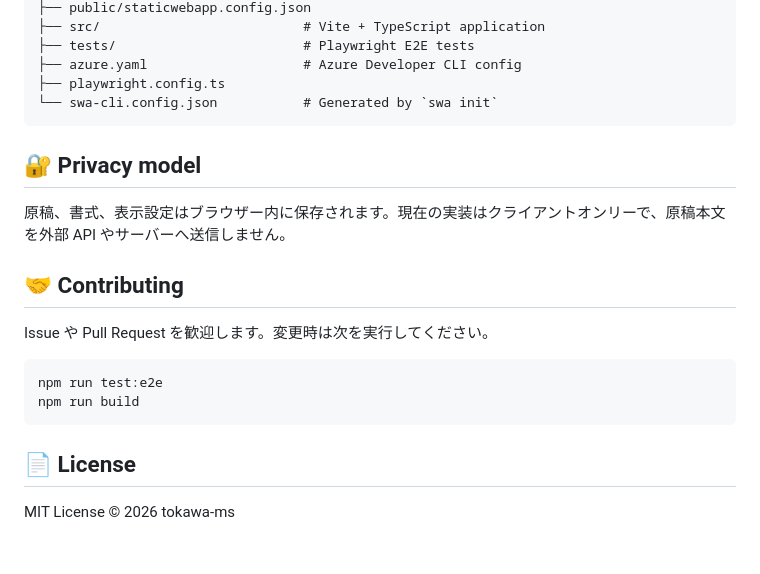
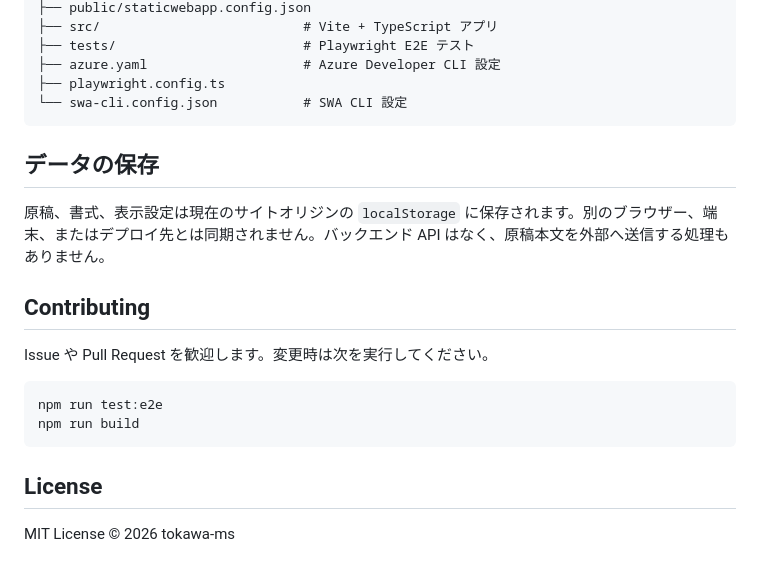
Before and after one commit to tokawa-ms/openteleprompter, a Markdown page: README.md, the part around one of its changes. GitHub-like rendering.

````diff
--- a/README.md
+++ b/README.md
@@ -100,16 +68,16 @@ npm run build:pages
 ├── public/staticwebapp.config.json
-├── src/                          # Vite + TypeScript application
-├── tests/                        # Playwright E2E tests
-├── azure.yaml                    # Azure Developer CLI config
+├── src/                          # Vite + TypeScript アプリ
+├── tests/                        # Playwright E2E テスト
+├── azure.yaml                    # Azure Developer CLI 設定
 ├── playwright.config.ts
-└── swa-cli.config.json           # Generated by `swa init`
+└── swa-cli.config.json           # SWA CLI 設定
 ```
 
-## 🔐 Privacy model
+## データの保存
 
-原稿、書式、表示設定はブラウザー内に保存されます。現在の実装はクライアントオンリーで、原稿本文を外部 API やサーバーへ送信しません。
+原稿、書式、表示設定は現在のサイトオリジンの `localStorage` に保存されます。別のブラウザー、端末、またはデプロイ先とは同期されません。バックエンド API はなく、原稿本文を外部へ送信する処理もありません。
 
-## 🤝 Contributing
+## Contributing
 
 Issue や Pull Request を歓迎します。変更時は次を実行してください。
 
@@ -118,6 +86,6 @@ npm run test:e2e
 npm run build
 ```
 
-## 📄 License
+## License
 
 MIT License © 2026 tokawa-ms
````
Also changed, not shown: other parts of README.md (+31 -63 lines), docs/architecture.md (+1 -1 lines), docs/features.md (+2 -0 lines).
